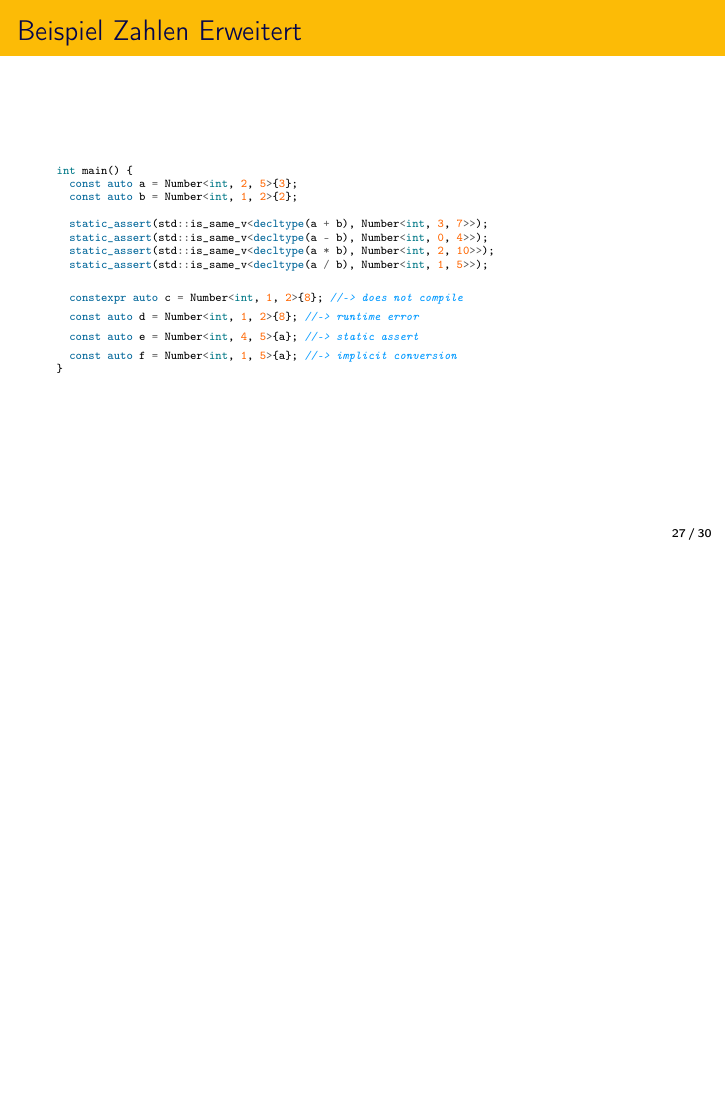
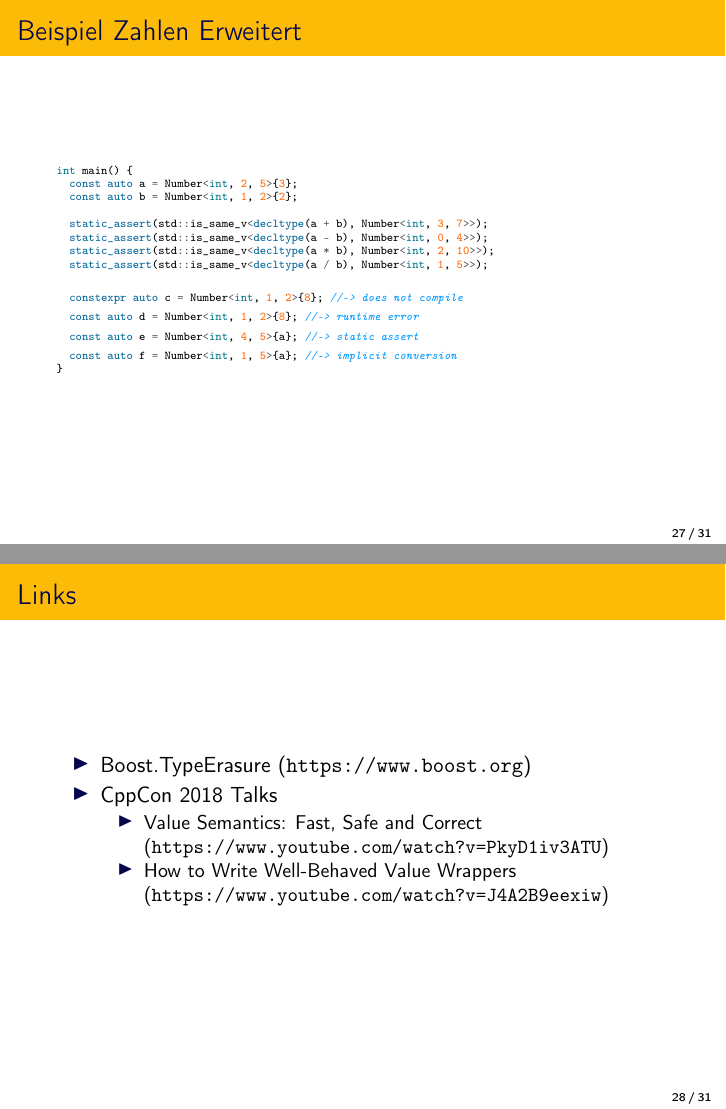
Before and after one commit to adrianimboden/cppusergroup-domain-driven-datatypes, LaTeX slides (presentation/presentation.tex, which reads presentation/intro.tex): page 27 of 30 before the commit and pages 27 and 28 of 31 after it, the two joined at a grey line, the shorter picture padded with empty space. Compiled offline with pdfLaTeX.

Commit message:
fixed url, added links

```diff
--- a/presentation/intro.tex
+++ b/presentation/intro.tex
@@ -138,6 +138,17 @@
 	\inputminted[fontsize=\tiny,firstline=71,lastline=72,framesep=5mm]{cpp}{../code/src/ausblick/02.cpp}
 \end{frame}
 
+\begin{frame}[fragile]
+	\frametitle{Links}
+	\begin{itemize}
+		\item Boost.TypeErasure (\url{https://www.boost.org})
+		\item CppCon 2018 Talks \begin{itemize}
+			      \item Value Semantics: Fast, Safe and Correct (\url{https://www.youtube.com/watch?v=PkyD1iv3ATU})
+			      \item How to Write Well-Behaved Value Wrappers (\url{https://www.youtube.com/watch?v=J4A2B9eexiw})
+		      \end{itemize}
+	\end{itemize}
+\end{frame}
+
 \section{Hands-On}
 
 \begin{frame}[fragile]
--- a/presentation/presentation.tex
+++ b/presentation/presentation.tex
@@ -40,7 +40,7 @@
 \textit{adi@thingdust.com}\\
 \textit{adrian.imboden@komaxgroup.com}
 \medskip\\
-\url{https://github.com/adrianimboden/cppusergroup-datatypes-with-domain}\\
+\url{https://github.com/adrianimboden/cppusergroup-domain-driven-datatypes}\\
 }
 \date{\today} % Date, can be changed to a custom date
 \begin{document}
```
Also changed, not shown: presentation/presentation.pdf.
